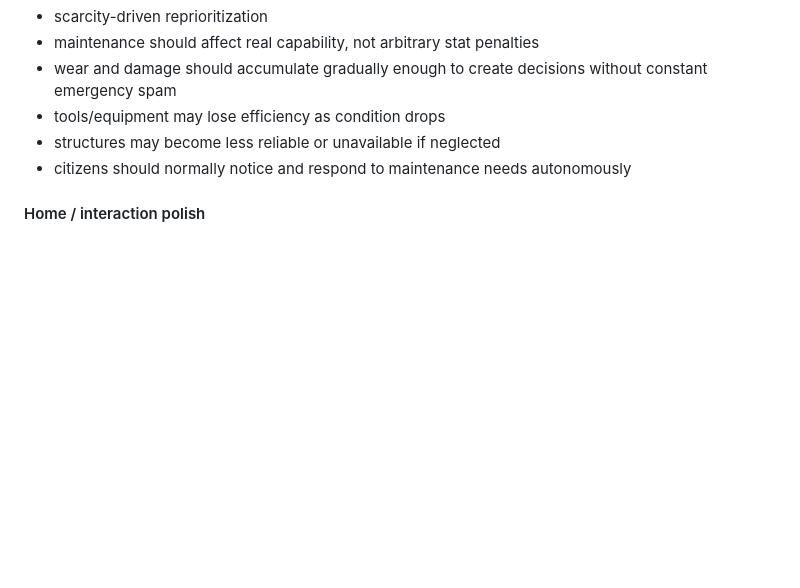
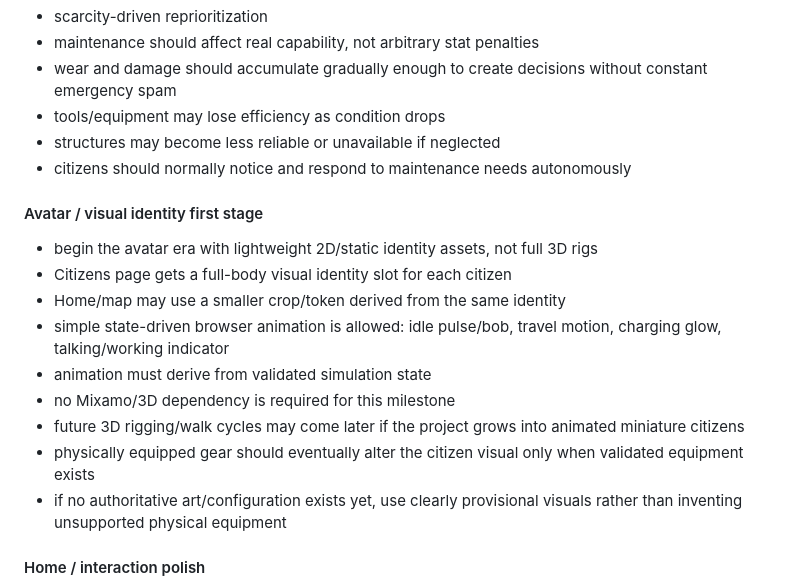
Before and after one commit to N7-Spectres/agent-city-updates, a Markdown page: docs/AGENT_CITY_UI_ROADMAP.md, the part around the change. GitHub-like rendering; blank space fills up the shorter version.

Commit message:
Add v0.7 avatar first stage

```diff
--- a/docs/AGENT_CITY_UI_ROADMAP.md
+++ b/docs/AGENT_CITY_UI_ROADMAP.md
@@ -404,6 +404,17 @@ Planned direction:
 - structures may become less reliable or unavailable if neglected
 - citizens should normally notice and respond to maintenance needs autonomously
 
+#### Avatar / visual identity first stage
+- begin the avatar era with lightweight 2D/static identity assets, not full 3D rigs
+- Citizens page gets a full-body visual identity slot for each citizen
+- Home/map may use a smaller crop/token derived from the same identity
+- simple state-driven browser animation is allowed: idle pulse/bob, travel motion, charging glow, talking/working indicator
+- animation must derive from validated simulation state
+- no Mixamo/3D dependency is required for this milestone
+- future 3D rigging/walk cycles may come later if the project grows into animated miniature citizens
+- physically equipped gear should eventually alter the citizen visual only when validated equipment exists
+- if no authoritative art/configuration exists yet, use clearly provisional visuals rather than inventing unsupported physical equipment
+
 #### Home / interaction polish
 - full-height scrollable citizen rail aligned roughly with the map height
 - future-ready citizen name search/filter
```
